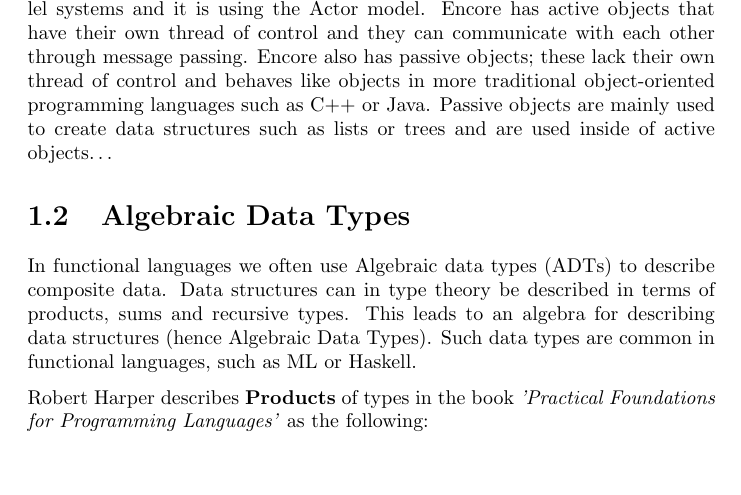
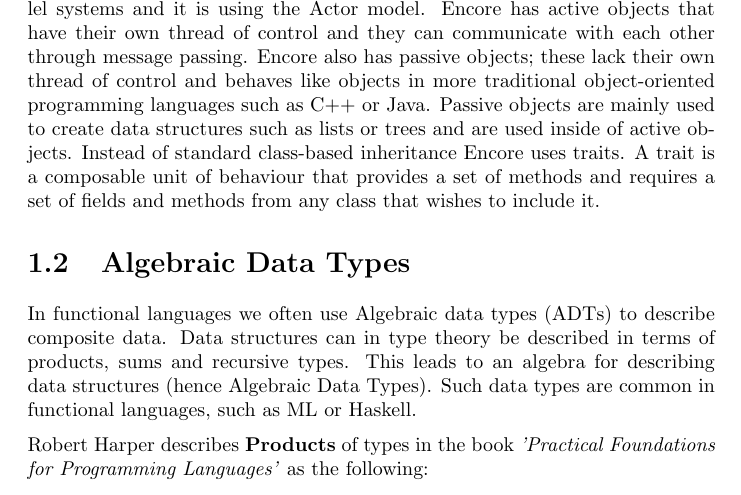
Before and after one commit to MicaelLoberg/thesis, a LaTeX thesis (main.tex): part of page 6 of 23, cut so that both start at the same text, the shorter picture padded with empty space. Compiled offline with pdfLaTeX.

Commit message:
add part about traits in introduction to Encore

```diff
--- a/main.tex
+++ b/main.tex
@@ -206,7 +206,7 @@ he gives a brief intro and the project goal. Right after that, the background}
 %%%%%%%%%%%%%%%%%%%%%%%%%%%%%%%%%%%%%%%%%%%%%
 
 \section{Encore}
-\par{Encore is an object-oriented programming language that is being developed at Uppsala University\cite{Encore}. It has a focus on implementing concurrent and parallel systems and it is using the Actor model. Encore has active objects that have their own thread of control and they can communicate with each other through message passing. Encore also has passive objects; these lack their own thread of control and behaves like objects in more traditional object-oriented programming languages such as C++ or Java. Passive objects are mainly used to create data structures such as lists or trees and are used inside of active objects\ldots} %TODO: write moar stuffs!
+\par{Encore is an object-oriented programming language that is being developed at Uppsala University\cite{Encore}. It has a focus on implementing concurrent and parallel systems and it is using the Actor model. Encore has active objects that have their own thread of control and they can communicate with each other through message passing. Encore also has passive objects; these lack their own thread of control and behaves like objects in more traditional object-oriented programming languages such as C++ or Java. Passive objects are mainly used to create data structures such as lists or trees and are used inside of active objects. Instead of standard class-based inheritance Encore uses traits.  A trait is a composable unit of behaviour that provides a set of methods and requires a set of fields and methods from any class that wishes to include it.} %TODO: write moar stuffs!
 \section{Algebraic Data Types}
 \par{In functional languages we often use Algebraic data types (ADTs) to describe composite data. Data structures can in type theory be described in terms of products, sums and recursive types. This leads to an algebra for describing data structures (hence Algebraic Data Types). Such data types are common in functional languages, such as ML or Haskell.}
 
```
